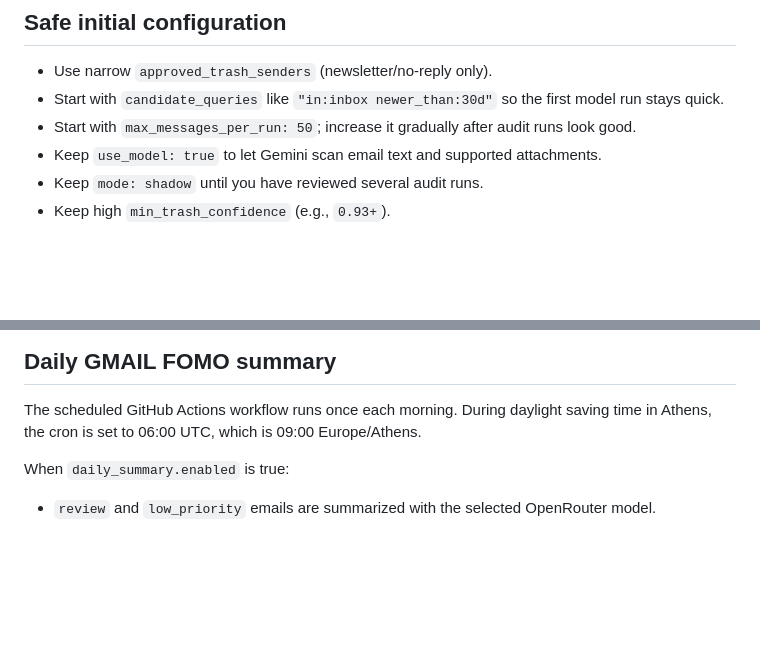
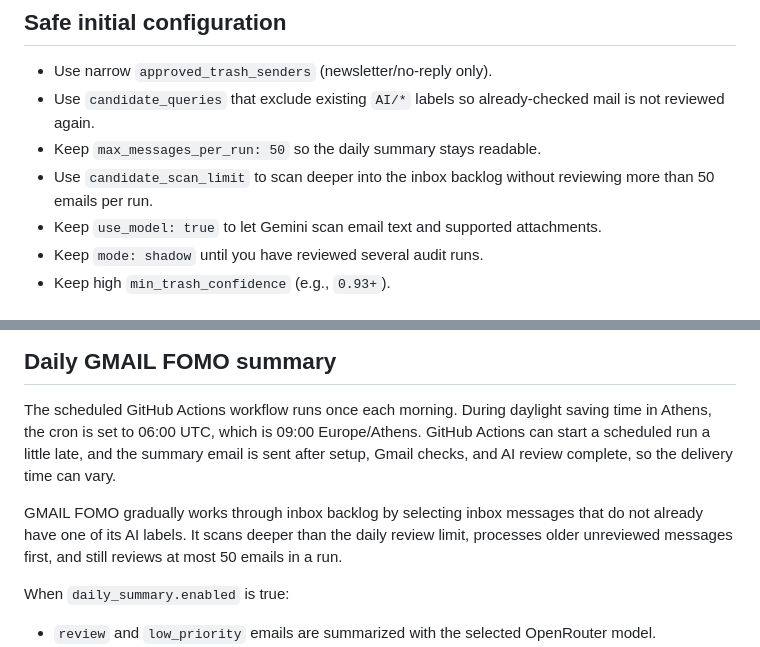
Before and after one commit to vpapats/gmail-cleanup-agent, a Markdown page: README.md, 2 parts joined by grey strips. GitHub-like rendering; blank space fills up the shorter version.

Commit message:
Document GMAIL FOMO backlog behavior

```diff
--- a/README.md
+++ b/README.md
@@ -81,8 +81,9 @@ Keep `mode: shadow` for initial rollout.
 ## Safe initial configuration
 
 - Use narrow `approved_trash_senders` (newsletter/no-reply only).
-- Start with `candidate_queries` like `"in:inbox newer_than:30d"` so the first model run stays quick.
-- Start with `max_messages_per_run: 50`; increase it gradually after audit runs look good.
+- Use `candidate_queries` that exclude existing `AI/*` labels so already-checked mail is not reviewed again.
+- Keep `max_messages_per_run: 50` so the daily summary stays readable.
+- Use `candidate_scan_limit` to scan deeper into the inbox backlog without reviewing more than 50 emails per run.
 - Keep `use_model: true` to let Gemini scan email text and supported attachments.
 - Keep `mode: shadow` until you have reviewed several audit runs.
 - Keep high `min_trash_confidence` (e.g., `0.93+`).
@@ -113,6 +114,12 @@ python scripts/validate.py --audit-csv audit/audit.csv
 
 The scheduled GitHub Actions workflow runs once each morning. During daylight saving time
 in Athens, the cron is set to 06:00 UTC, which is 09:00 Europe/Athens.
+GitHub Actions can start a scheduled run a little late, and the summary email is sent
+after setup, Gmail checks, and AI review complete, so the delivery time can vary.
+
+GMAIL FOMO gradually works through inbox backlog by selecting inbox messages that do not
+already have one of its AI labels. It scans deeper than the daily review limit, processes
+older unreviewed messages first, and still reviews at most 50 emails in a run.
 
 When `daily_summary.enabled` is true:
 
```
